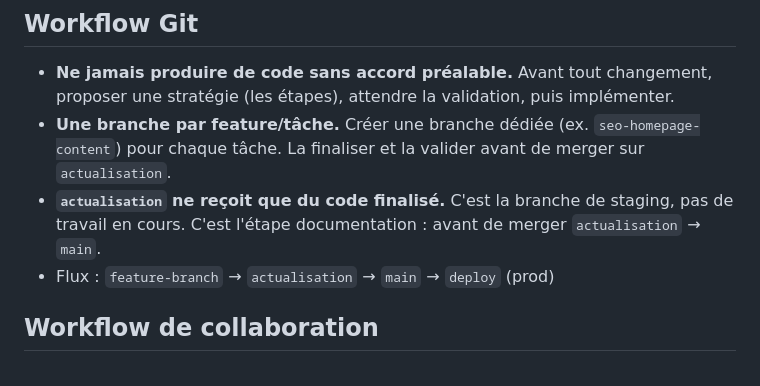
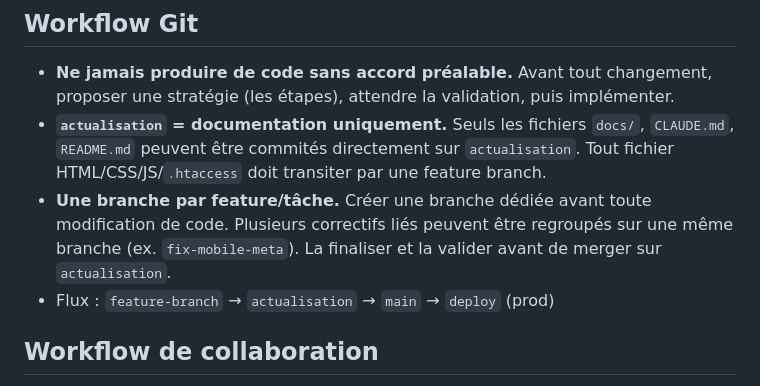
Before and after one commit to BenGoGithub/AboriginalWay, a Markdown page: CLAUDE.md, the part around the change. Drawn GitHub-style.

Commit message:
docs: CLAUDE.md — clarification workflow Git (actualisation = docs uniquement, feature branches pour le code)

```diff
--- a/CLAUDE.md
+++ b/CLAUDE.md
@@ -12,8 +12,8 @@ Fichier de référence lu à chaque session. Contient les préférences du proje
 ## Workflow Git
 
 - **Ne jamais produire de code sans accord préalable.** Avant tout changement, proposer une stratégie (les étapes), attendre la validation, puis implémenter.
-- **Une branche par feature/tâche.** Créer une branche dédiée (ex. `seo-homepage-content`) pour chaque tâche. La finaliser et la valider avant de merger sur `actualisation`.
-- **`actualisation` ne reçoit que du code finalisé.** C'est la branche de staging, pas de travail en cours. C'est l'étape documentation : avant de merger `actualisation` → `main`.
+- **`actualisation` = documentation uniquement.** Seuls les fichiers `docs/`, `CLAUDE.md`, `README.md` peuvent être commités directement sur `actualisation`. Tout fichier HTML/CSS/JS/`.htaccess` doit transiter par une feature branch.
+- **Une branche par feature/tâche.** Créer une branche dédiée avant toute modification de code. Plusieurs correctifs liés peuvent être regroupés sur une même branche (ex. `fix-mobile-meta`). La finaliser et la valider avant de merger sur `actualisation`.
 - Flux : `feature-branch` → `actualisation` → `main` → `deploy` (prod)
 
 ## Workflow de collaboration
```
